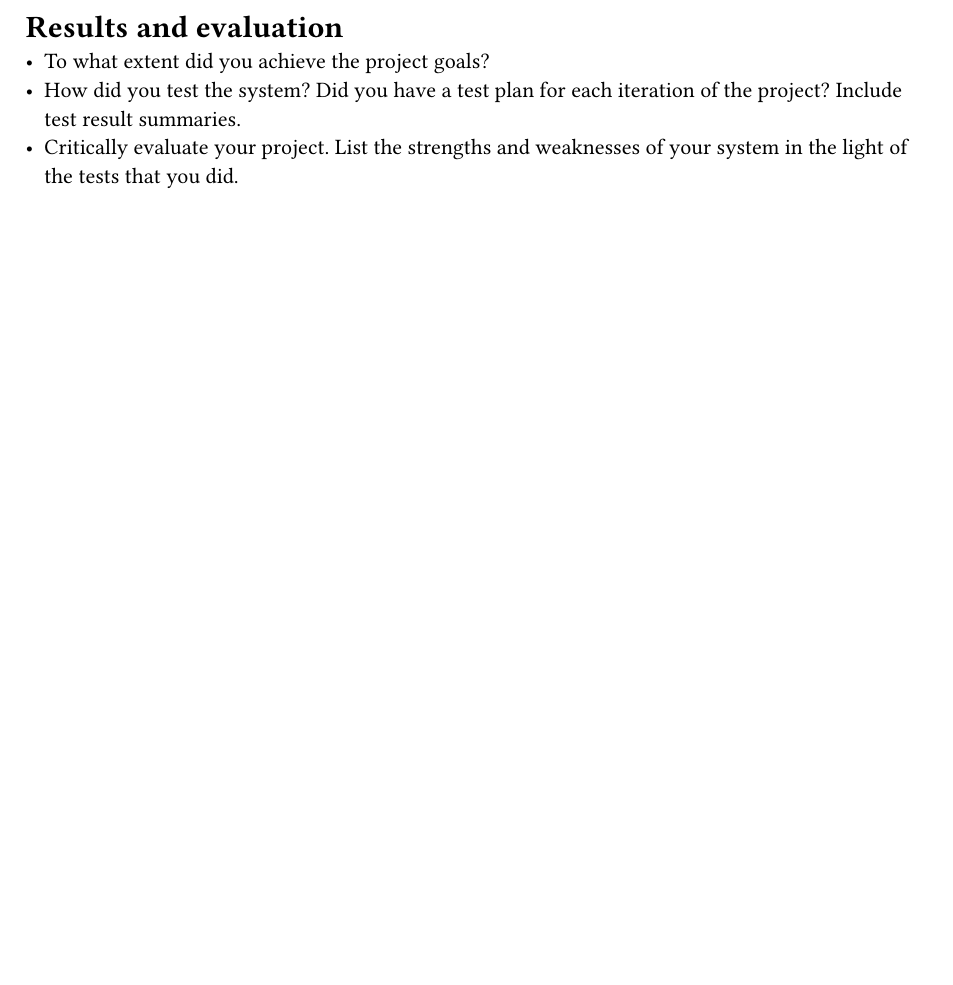
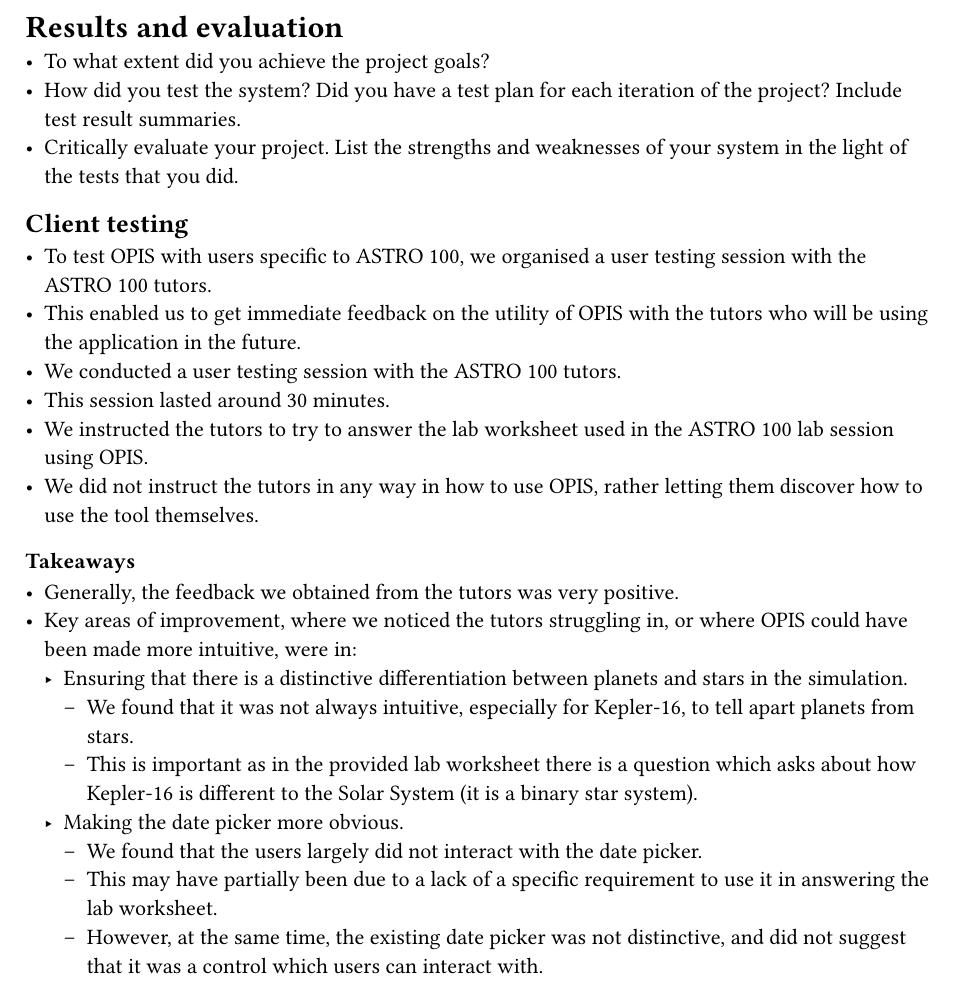
Before and after one commit to derekchai/opis-final-report, a Typst document (pages/8-results-and-evaluation.typ): part of the page, cut so that both start at the same text, the shorter picture padded with empty space. Compiled offline with Typst 0.15.

Commit message:
Add client testing stuff

```diff
--- a/pages/8-results-and-evaluation.typ
+++ b/pages/8-results-and-evaluation.typ
@@ -5,3 +5,33 @@
   the project? Include test result summaries.
 - Critically evaluate your project. List the strengths and weaknesses of your
   system in the light of the tests that you did.
+
+== Client testing
+- To test OPIS with users specific to ASTRO 100, we organised a user testing
+  session with the ASTRO 100 tutors.
+- This enabled us to get immediate feedback on the utility of OPIS with the
+  tutors who will be using the application in the future.
+- We conducted a user testing session with the ASTRO 100 tutors.
+- This session lasted around 30 minutes.
+- We instructed the tutors to try to answer the lab worksheet used in the ASTRO
+  100 lab session using OPIS.
+- We did not instruct the tutors in any way in how to use OPIS, rather letting
+  them discover how to use the tool themselves.
+
+=== Takeaways
+- Generally, the feedback we obtained from the tutors was very positive.
+- Key areas of improvement, where we noticed the tutors struggling in, or where
+  OPIS could have been made more intuitive, were in:
+  - Ensuring that there is a distinctive differentiation between planets and
+    stars in the simulation.
+    - We found that it was not always intuitive, especially for Kepler-16, to
+      tell apart planets from stars.
+    - This is important as in the provided lab worksheet there is a question
+      which asks about how Kepler-16 is different to the Solar System (it is a
+      binary star system).
+  - Making the date picker more obvious.
+    - We found that the users largely did not interact with the date picker.
+    - This may have partially been due to a lack of a specific requirement to
+      use it in answering the lab worksheet.
+    - However, at the same time, the existing date picker was not distinctive,
+      and did not suggest that it was a control which users can interact with.
```
